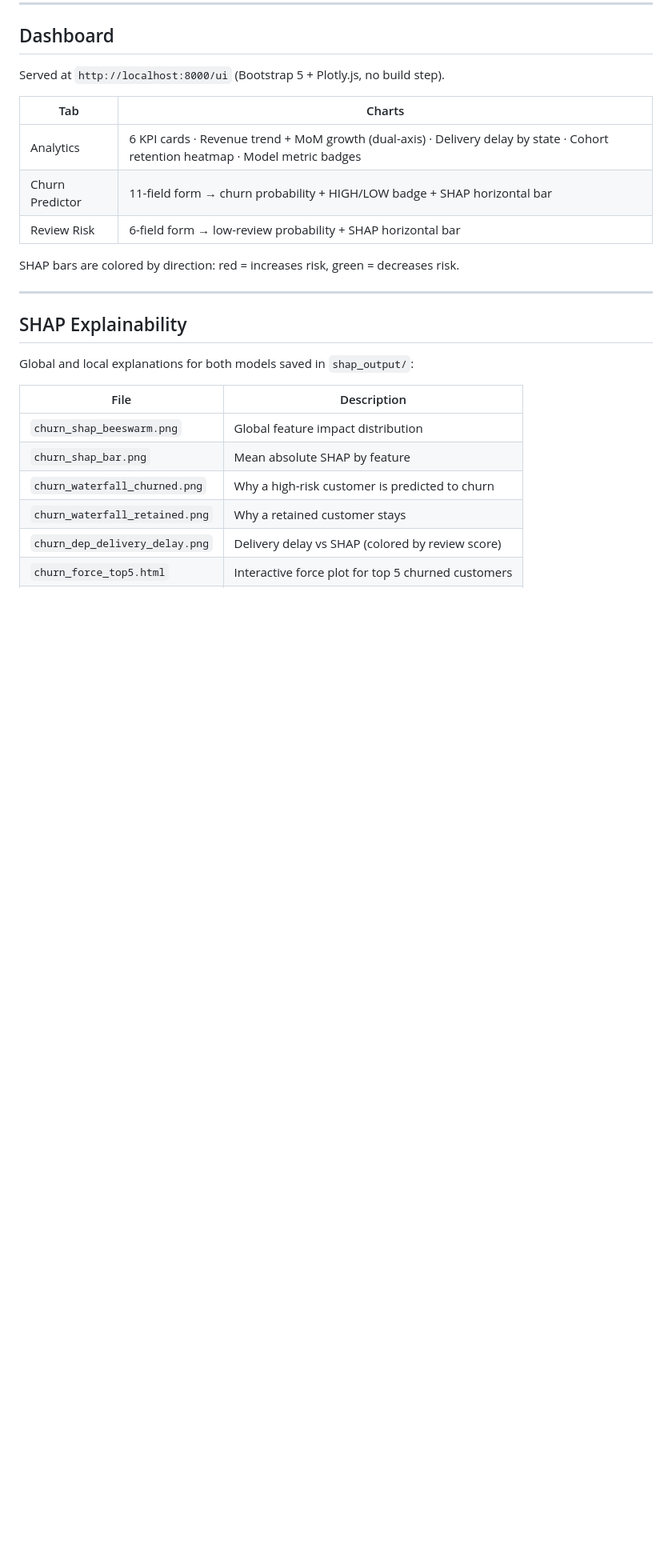
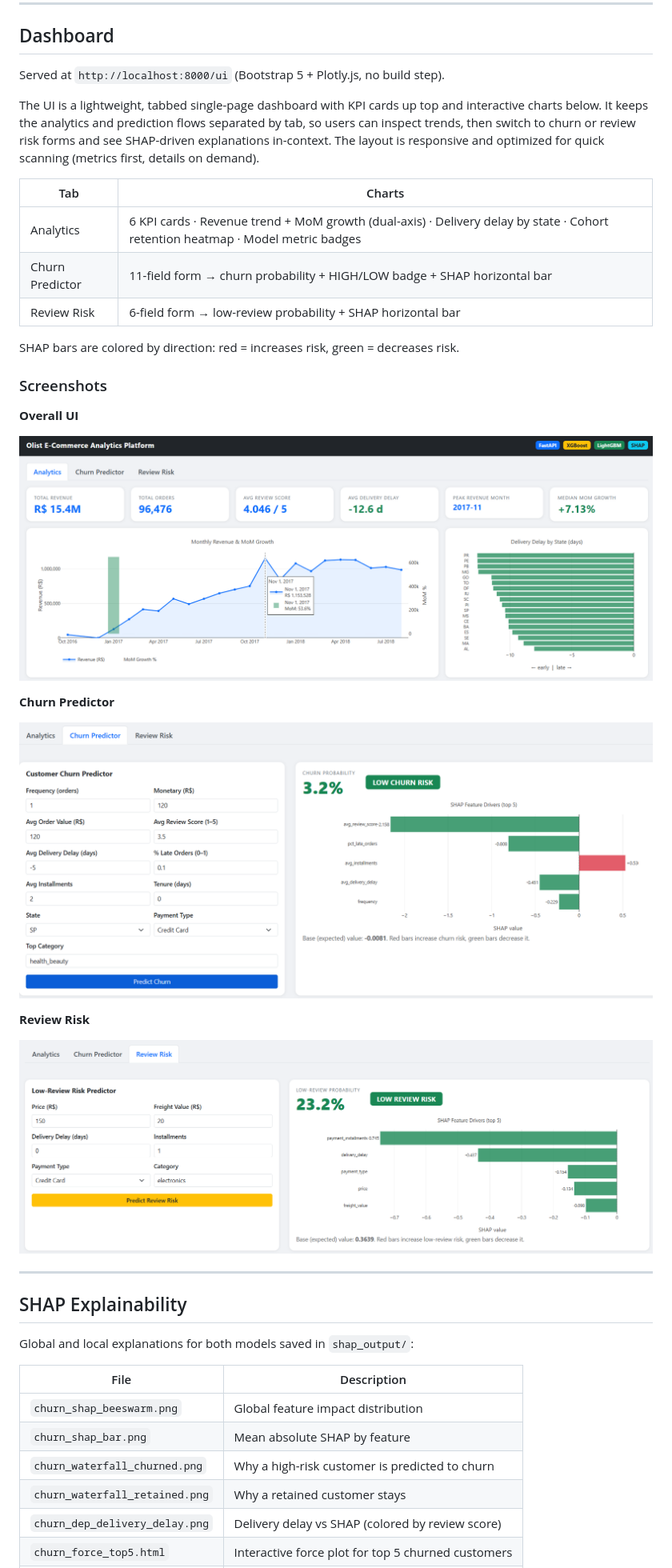
Before and after one commit to DevilsBreath/olist_analytics, a Markdown page: README.md, the part around the change. Shown at 80% size. GitHub-like rendering; pictures changed too: SS/img1.png (added), SS/img3.png (added), SS/img4.png (added); blank space fills up the shorter version.

Commit message:
Update README and SS

```diff
--- a/README.md
+++ b/README.md
@@ -231,6 +231,8 @@ Interactive docs: `http://localhost:8000/docs`
 
 Served at `http://localhost:8000/ui` (Bootstrap 5 + Plotly.js, no build step).
 
+The UI is a lightweight, tabbed single-page dashboard with KPI cards up top and interactive charts below. It keeps the analytics and prediction flows separated by tab, so users can inspect trends, then switch to churn or review risk forms and see SHAP-driven explanations in-context. The layout is responsive and optimized for quick scanning (metrics first, details on demand).
+
 | Tab | Charts |
 |---|---|
 | Analytics | 6 KPI cards · Revenue trend + MoM growth (dual-axis) · Delivery delay by state · Cohort retention heatmap · Model metric badges |
@@ -238,6 +240,20 @@ Served at `http://localhost:8000/ui` (Bootstrap 5 + Plotly.js, no build step).
 | Review Risk | 6-field form → low-review probability + SHAP horizontal bar |
 
 SHAP bars are colored by direction: red = increases risk, green = decreases risk.
+
+### Screenshots
+
+**Overall UI**
+
+![Overall UI](SS/img1.png)
+
+**Churn Predictor**
+
+![Churn Predictor](SS/img3.png)
+
+**Review Risk**
+
+![Review Risk](SS/img4.png)
 
 ---
 
```
Also changed, not shown: SS/img2.png (added).
